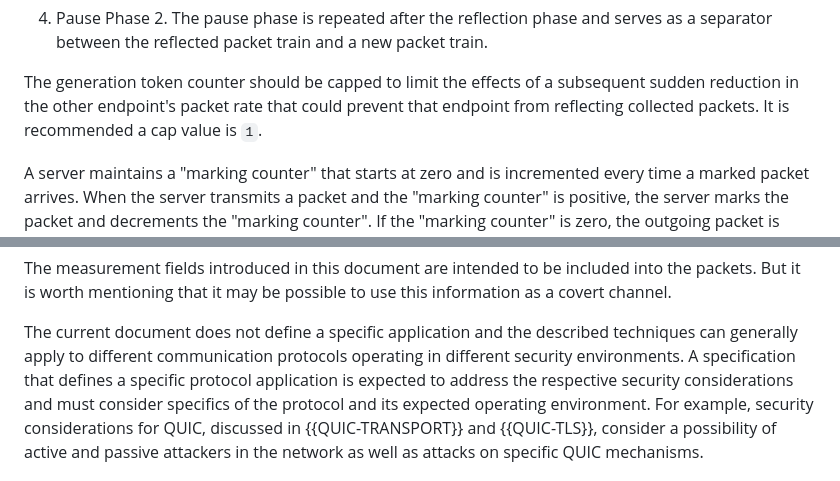
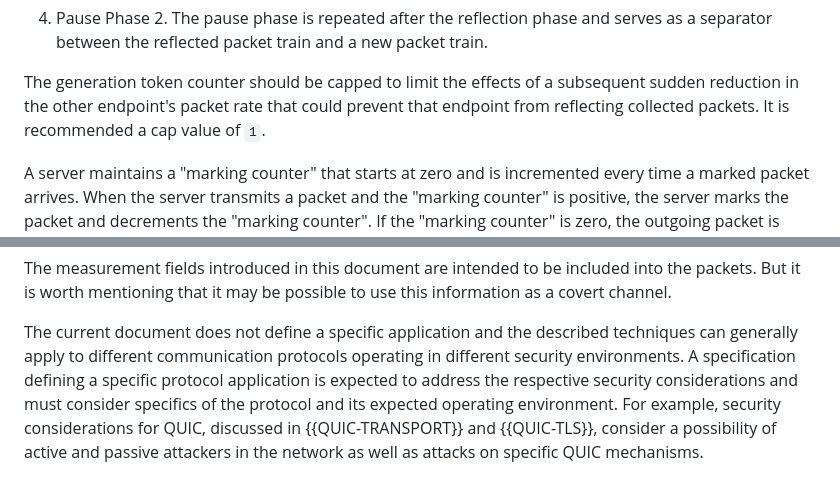
Before and after one commit to igorlord/draft-ietf-ippm-explicit-flow-measurements, a Markdown page: draft-ietf-ippm-explicit-flow-measurements.md, 2 parts joined by grey strips. Drawn GitHub-style.

```diff
--- a/draft-ietf-ippm-explicit-flow-measurements.md
+++ b/draft-ietf-ippm-explicit-flow-measurements.md
@@ -737,7 +737,7 @@ according to the algorithm:
 The generation token counter should be capped to limit the effects of a
 subsequent sudden reduction in the other endpoint's packet rate that could
 prevent that endpoint from reflecting collected packets. It is recommended a
-cap value is `1`.
+cap value of `1`.
 
 A server maintains a "marking counter" that starts at zero and is incremented
 every time a marked packet arrives. When the server transmits a packet and the
@@ -1498,7 +1497,7 @@ information as a covert channel.
 
 The current document does not define a specific application and the described
 techniques can generally apply to different communication protocols operating in
-different security environments. A specification that defines a specific protocol
+different security environments. A specification defining a specific protocol
 application is expected to address the respective security considerations and
 must consider specifics of the protocol and its expected operating environment.
 For example, security considerations for QUIC, discussed in {{QUIC-TRANSPORT}}
```
Also changed, not shown: other parts of draft-ietf-ippm-explicit-flow-measurements.md (+32 -29 lines).
